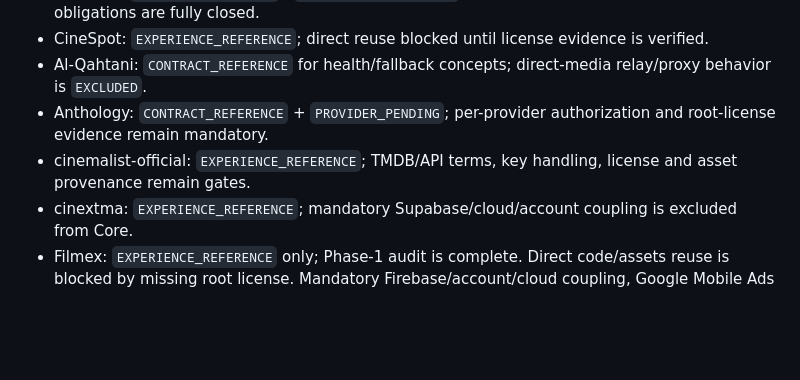
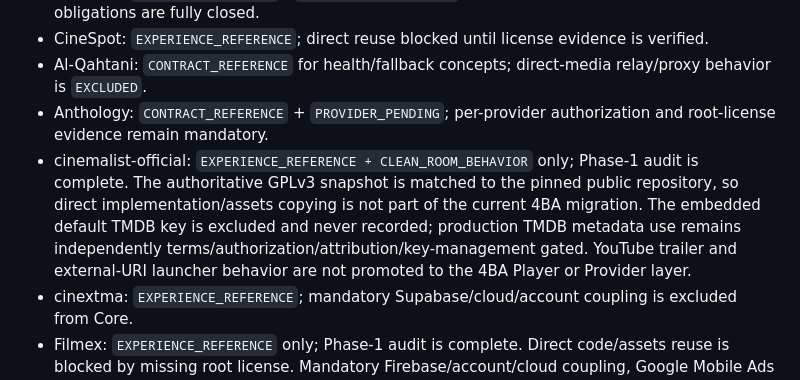
Before and after one commit to theeb1230-dot/4EB_TV-, a Markdown page: docs/MIGRATION_PLAN.md, the part around the change. Rendered like a GitHub page; blank space fills up the shorter version.

Commit message:
audit: finalize cinemalist clean-room migration mode

```diff
--- a/docs/MIGRATION_PLAN.md
+++ b/docs/MIGRATION_PLAN.md
@@ -53,7 +53,7 @@ Every source contribution must use exactly one migration mode before implementat
 - CineSpot: `EXPERIENCE_REFERENCE`; direct reuse blocked until license evidence is verified.
 - Al-Qahtani: `CONTRACT_REFERENCE` for health/fallback concepts; direct-media relay/proxy behavior is `EXCLUDED`.
 - Anthology: `CONTRACT_REFERENCE` + `PROVIDER_PENDING`; per-provider authorization and root-license evidence remain mandatory.
-- cinemalist-official: `EXPERIENCE_REFERENCE`; TMDB/API terms, key handling, license and asset provenance remain gates.
+- cinemalist-official: `EXPERIENCE_REFERENCE + CLEAN_ROOM_BEHAVIOR` only; Phase-1 audit is complete. The authoritative GPLv3 snapshot is matched to the pinned public repository, so direct implementation/assets copying is not part of the current 4BA migration. The embedded default TMDB key is excluded and never recorded; production TMDB metadata use remains independently terms/authorization/attribution/key-management gated. YouTube trailer and external-URI launcher behavior are not promoted to the 4BA Player or Provider layer.
 - cinextma: `EXPERIENCE_REFERENCE`; mandatory Supabase/cloud/account coupling is excluded from Core.
 - Filmex: `EXPERIENCE_REFERENCE` only; Phase-1 audit is complete. Direct code/assets reuse is blocked by missing root license. Mandatory Firebase/account/cloud coupling, Google Mobile Ads configuration and WebView/Google-Drive-preview playback are excluded; only clean-room UX ideas may inform 4BA Design System behind canonical contracts.
 - CinemaPress: `CONTRACT_REFERENCE` only; Phase-1 audit is complete. Root MIT/provenance are verified, but mandatory CMS/backend, server-rendered Experience, ads/prebid, IP/WHOIS profiling, embedded/default credentials and server/embed/iframe/CinemaPlayer runtime are excluded.
```
